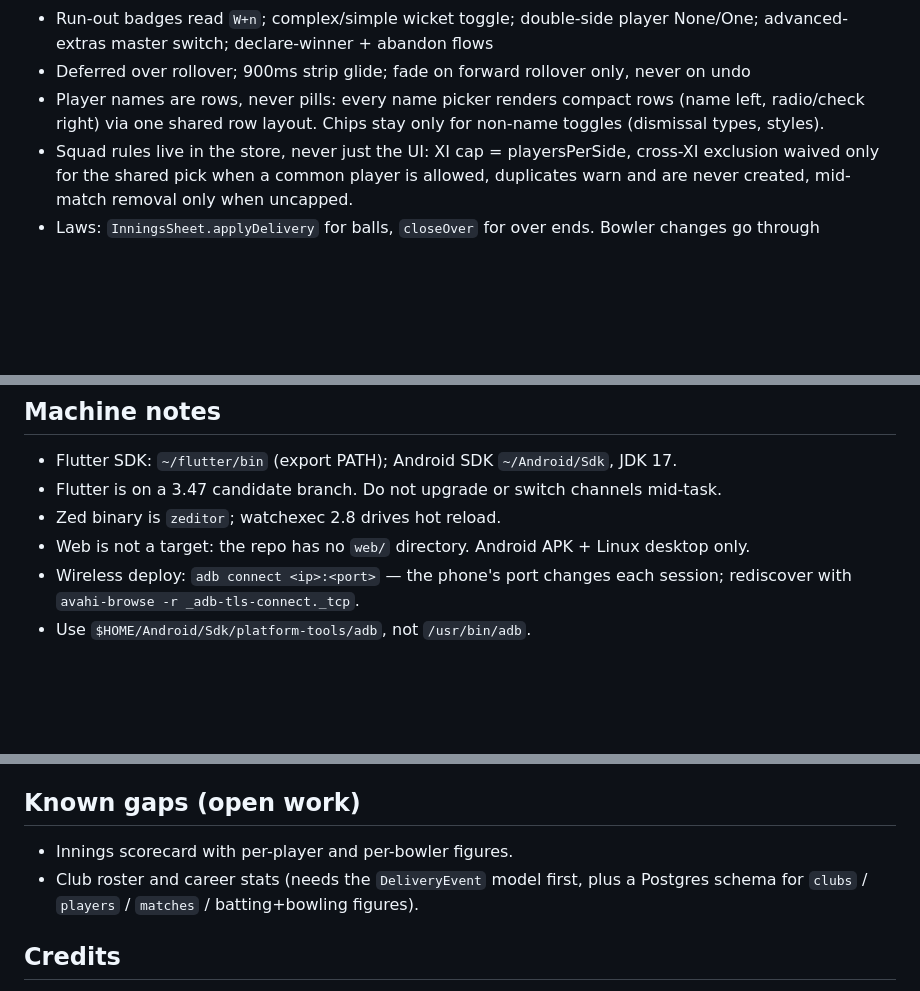
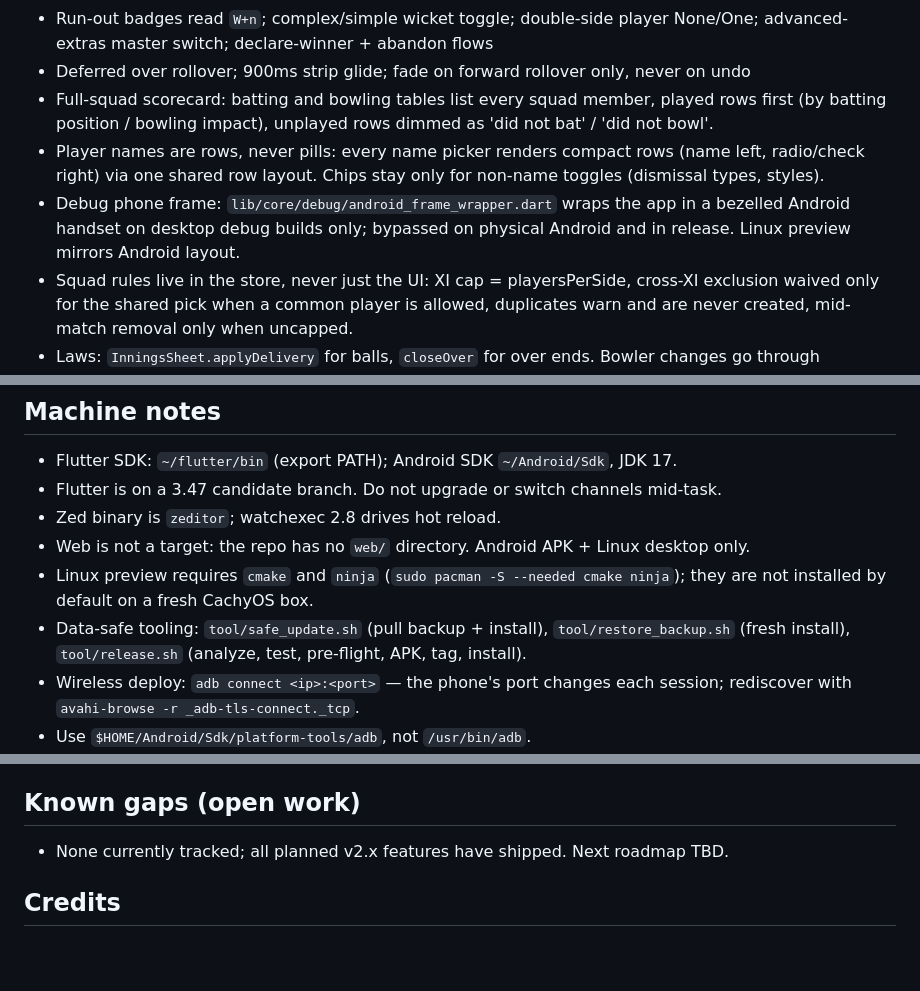
Before and after one commit to sanjaydev0/cricket-scoring-flutter, a Markdown page: AGENTS.md, 3 parts joined by grey strips. GitHub-like rendering; blank space fills up the shorter version.

Commit message:
docs: align AGENTS.md with shipped v2.25.0

```diff
--- a/AGENTS.md
+++ b/AGENTS.md
@@ -90,9 +92,15 @@ Current feature inventory (keep compatible unless asked):
 - Run-out badges read `W+n`; complex/simple wicket toggle; double-side player None/One;
   advanced-extras master switch; declare-winner + abandon flows
 - Deferred over rollover; 900ms strip glide; fade on forward rollover only, never on undo
+- Full-squad scorecard: batting and bowling tables list every squad member, played
+  rows first (by batting position / bowling impact), unplayed rows dimmed as
+  'did not bat' / 'did not bowl'.
 - Player names are rows, never pills: every name picker renders compact rows
   (name left, radio/check right) via one shared row layout. Chips stay only for
   non-name toggles (dismissal types, styles).
+- Debug phone frame: `lib/core/debug/android_frame_wrapper.dart` wraps the app
+  in a bezelled Android handset on desktop debug builds only; bypassed on
+  physical Android and in release. Linux preview mirrors Android layout.
 - Squad rules live in the store, never just the UI: XI cap = playersPerSide,
   cross-XI exclusion waived only for the shared pick when a common player is
   allowed, duplicates warn and are never created, mid-match removal only when
@@ -228,6 +236,10 @@ $HOME/Android/Sdk/platform-tools/adb devices -l
 - Flutter is on a 3.47 candidate branch. Do not upgrade or switch channels mid-task.
 - Zed binary is `zeditor`; watchexec 2.8 drives hot reload.
 - Web is not a target: the repo has no `web/` directory. Android APK + Linux desktop only.
+- Linux preview requires `cmake` and `ninja` (`sudo pacman -S --needed cmake ninja`);
+  they are not installed by default on a fresh CachyOS box.
+- Data-safe tooling: `tool/safe_update.sh` (pull backup + install), `tool/restore_backup.sh`
+  (fresh install), `tool/release.sh` (analyze, test, pre-flight, APK, tag, install).
 - Wireless deploy: `adb connect <ip>:<port>` — the phone's port changes each session;
   rediscover with `avahi-browse -r _adb-tls-connect._tcp`.
 - Use `$HOME/Android/Sdk/platform-tools/adb`, not `/usr/bin/adb`.
@@ -291,9 +303,7 @@ $HOME/Android/Sdk/platform-tools/adb devices -l
 
 ## Known gaps (open work)
 
-- Innings scorecard with per-player and per-bowler figures.
-- Club roster and career stats (needs the `DeliveryEvent` model first, plus a Postgres
-  schema for `clubs` / `players` / `matches` / batting+bowling figures).
+- None currently tracked; all planned v2.x features have shipped. Next roadmap TBD.
 
 ## Credits
 
```
Also changed, not shown: other parts of AGENTS.md (+3 -1 lines).
